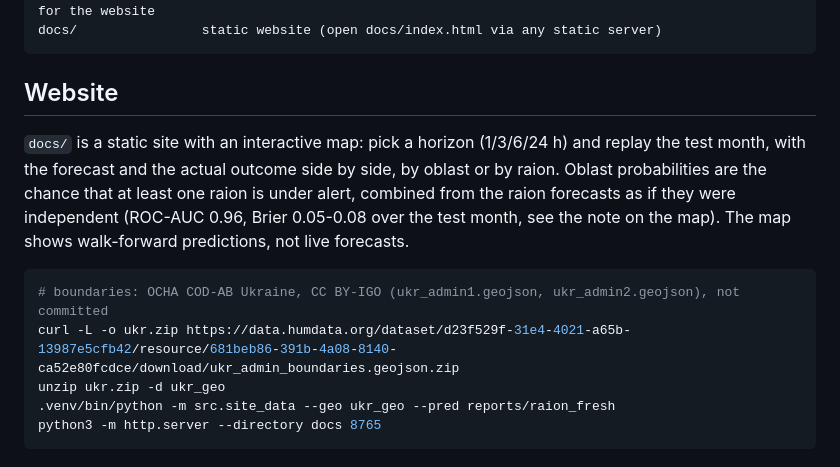
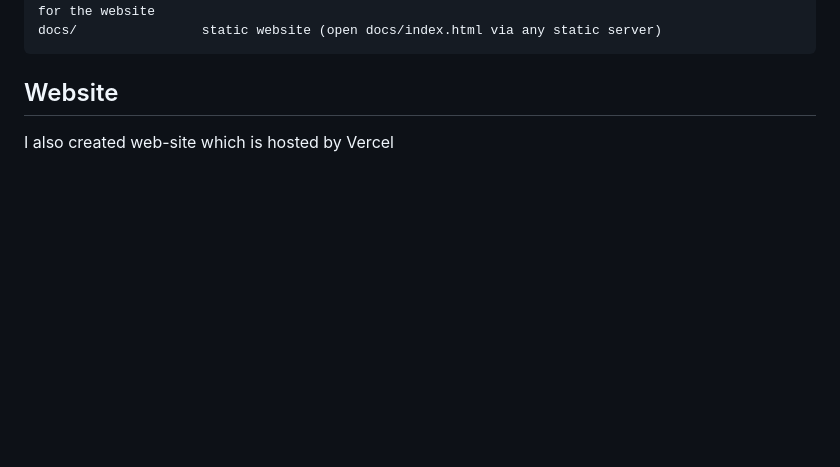
Before and after one commit to LasQ21/KSE-AI-Agentic-School-Stage-2, a Markdown page: README.md, the part around the change. Drawn GitHub-style; blank space fills up the shorter version.

````diff
--- a/README.md
+++ b/README.md
@@ -177,12 +177,4 @@ docs/                static website (open docs/index.html via any static server)
 
 ## Website
 
-`docs/` is a static site with an interactive map: pick a horizon (1/3/6/24 h) and replay the test month, with the forecast and the actual outcome side by side, by oblast or by raion. Oblast probabilities are the chance that at least one raion is under alert, combined from the raion forecasts as if they were independent (ROC-AUC 0.96, Brier 0.05-0.08 over the test month, see the note on the map). The map shows walk-forward predictions, not live forecasts.
-
-```bash
-# boundaries: OCHA COD-AB Ukraine, CC BY-IGO (ukr_admin1.geojson, ukr_admin2.geojson), not committed
-curl -L -o ukr.zip https://data.humdata.org/dataset/d23f529f-31e4-4021-a65b-13987e5cfb42/resource/681beb86-391b-4a08-8140-ca52e80fcdce/download/ukr_admin_boundaries.geojson.zip
-unzip ukr.zip -d ukr_geo
-.venv/bin/python -m src.site_data --geo ukr_geo --pred reports/raion_fresh
-python3 -m http.server --directory docs 8765
-```
+I also created web-site which is hosted by Vercel
````
